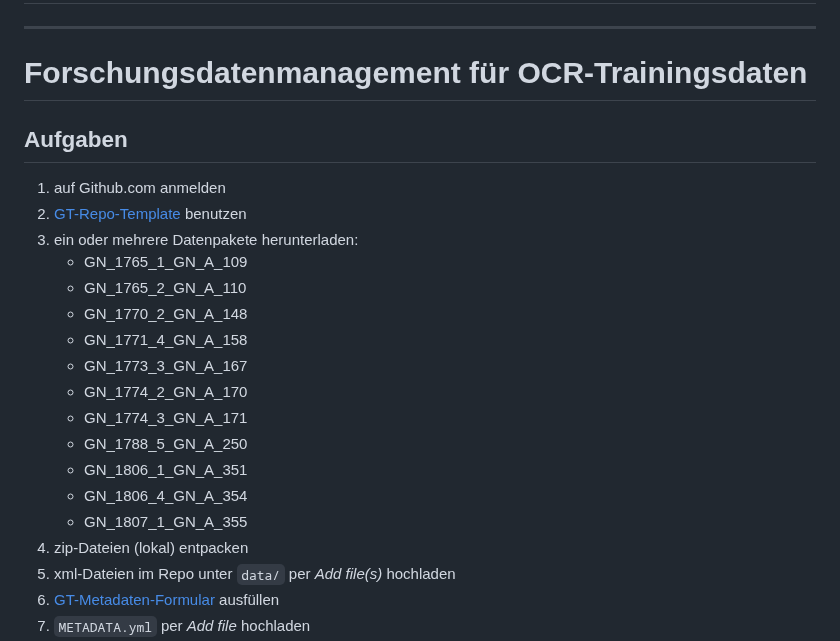
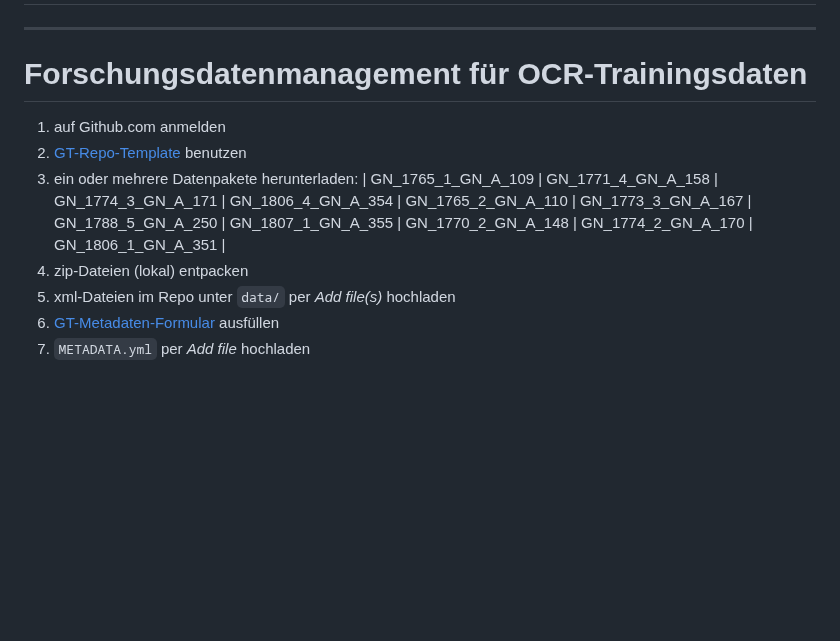
Before and after one commit to wrznr/gt-management-dhd-2024, a Markdown page: content.md, the part around one of its changes. GitHub-like rendering; blank space fills up the shorter version.

Commit message:
Formatierungsversuch

```diff
--- a/content.md
+++ b/content.md
@@ -568,22 +568,12 @@ class: part-slide
 
 # Forschungsdatenmanagement für OCR-Trainingsdaten
 
-## Aufgaben
-
 1. auf Github.com anmelden
 2. [GT-Repo-Template](https://github.com/OCR-D/gt-repo-template) benutzen
 3. ein oder mehrere Datenpakete herunterladen:
-   - GN_1765_1_GN_A_109
-   - GN_1765_2_GN_A_110
-   - GN_1770_2_GN_A_148
-   - GN_1771_4_GN_A_158
-   - GN_1773_3_GN_A_167
-   - GN_1774_2_GN_A_170
-   - GN_1774_3_GN_A_171
-   - GN_1788_5_GN_A_250
-   - GN_1806_1_GN_A_351
-   - GN_1806_4_GN_A_354
-   - GN_1807_1_GN_A_355
+   | GN_1765_1_GN_A_109   | GN_1771_4_GN_A_158   | GN_1774_3_GN_A_171   | GN_1806_4_GN_A_354
+   | GN_1765_2_GN_A_110   | GN_1773_3_GN_A_167   | GN_1788_5_GN_A_250   | GN_1807_1_GN_A_355
+   | GN_1770_2_GN_A_148   | GN_1774_2_GN_A_170   | GN_1806_1_GN_A_351   |
 4. zip-Dateien (lokal) entpacken
 5. xml-Dateien im Repo unter `data/` per _Add file(s)_ hochladen
 6. [GT-Metadaten-Formular](https://tboenig.github.io/gt-metadata/document-your-gt.html) ausfüllen
```
Also changed, not shown: other parts of content.md (+0 -3 lines).
